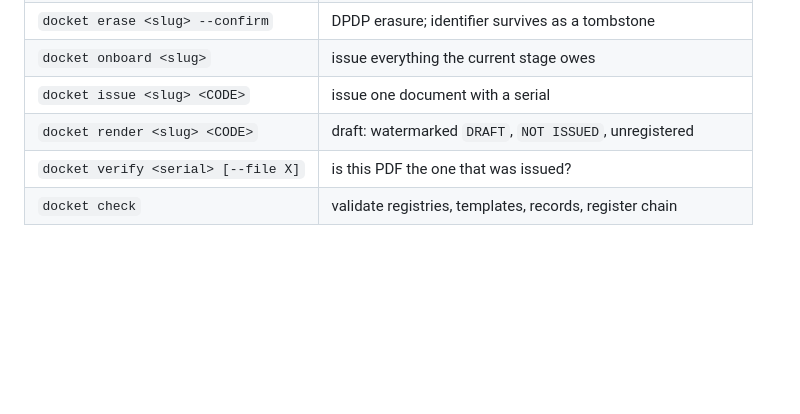
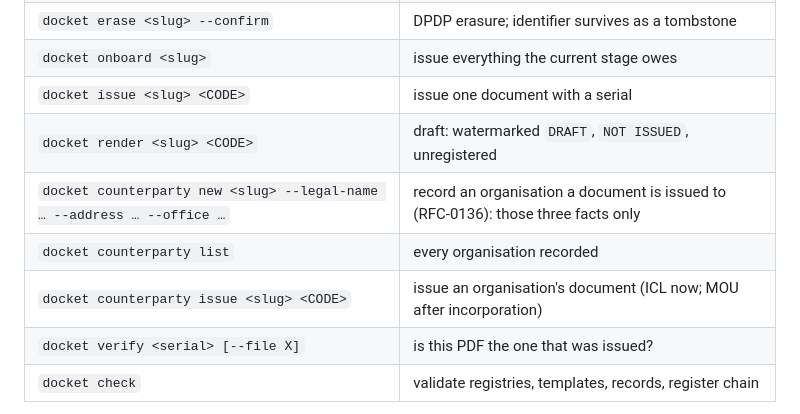
Before and after one commit to Paridyum/platform-docket, a Markdown page: README.md, the part around the change. Drawn GitHub-style; blank space fills up the shorter version.

Commit message:
docs(readme): the counterparty commands (RFC-0136)
Co-Authored-By: Claude Opus 5.5 <noreply@anthropic.com>

```diff
--- a/README.md
+++ b/README.md
@@ -136,6 +136,9 @@ owes its own documents, cumulatively.
 | `docket onboard <slug>` | issue everything the current stage owes |
 | `docket issue <slug> <CODE>` | issue one document with a serial |
 | `docket render <slug> <CODE>` | draft: watermarked `DRAFT`, `NOT ISSUED`, unregistered |
+| `docket counterparty new <slug> --legal-name … --address … --office …` | record an organisation a document is issued to (RFC-0136): those three facts only |
+| `docket counterparty list` | every organisation recorded |
+| `docket counterparty issue <slug> <CODE>` | issue an organisation's document (ICL now; MOU after incorporation) |
 | `docket verify <serial> [--file X]` | is this PDF the one that was issued? |
 | `docket check` | validate registries, templates, records, register chain |
 
```
